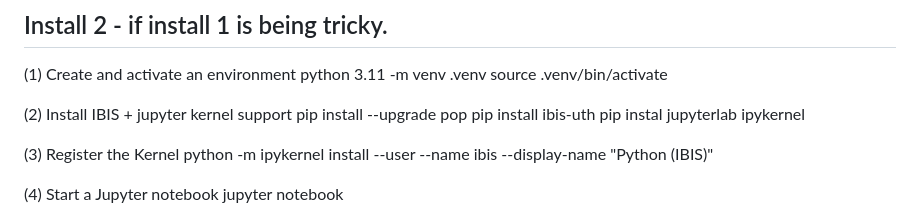
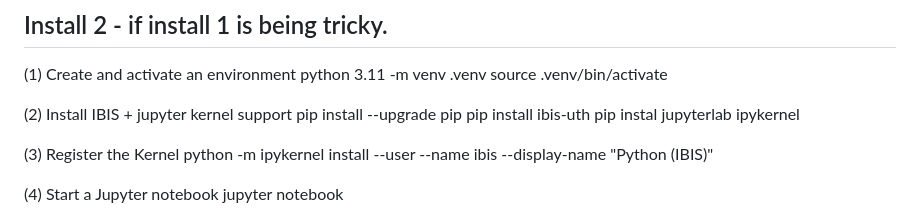
Before and after one commit to jcarter-1/IBIS-UTh, a Markdown page: README.md, the part around the change. GitHub-like rendering.

Commit message:
Fix pip installation command in README
Correct pip installation command and upgrade pip.

```diff
--- a/README.md
+++ b/README.md
@@ -12,7 +12,7 @@ python 3.11 -m venv .venv
 source .venv/bin/activate
 
 (2) Install IBIS + jupyter kernel support
-pip install --upgrade pop
+pip install --upgrade pip
 pip install ibis-uth
 pip instal jupyterlab ipykernel
 
```
